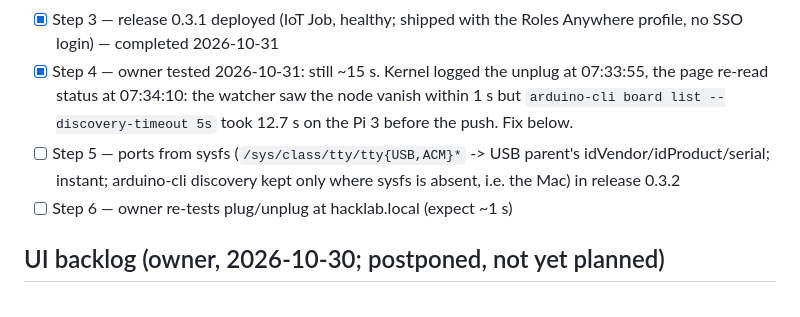
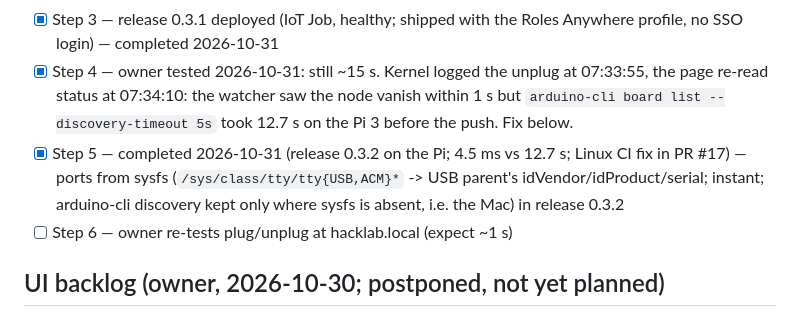
Before and after one commit to Warrenn/hacklab, a Markdown page: STRATEGY.md, the part around the change. Rendered like a GitHub page.

Commit message:
docs: live-status Step 5 ticked (0.3.2 on the Pi)
Co-Authored-By: Claude Fable 5.1 <noreply@anthropic.com>
Claude-Session: https://claude.ai/code/session_017iZFDgyK66MyFvqELGhv31

```diff
--- a/STRATEGY.md
+++ b/STRATEGY.md
@@ -1499,7 +1499,7 @@ follow-up.
 - [x] Step 2 — device watch + status event (Board.device_nodes, Config.watch_interval=1.0, lifespan watcher in app.py) — completed 2026-10-31
 - [x] Step 3 — release 0.3.1 deployed (IoT Job, healthy; shipped with the Roles Anywhere profile, no SSO login) — completed 2026-10-31
 - [x] Step 4 — owner tested 2026-10-31: still ~15 s. Kernel logged the unplug at 07:33:55, the page re-read status at 07:34:10: the watcher saw the node vanish within 1 s but `arduino-cli board list --discovery-timeout 5s` took 12.7 s on the Pi 3 before the push. Fix below.
-- [ ] Step 5 — ports from sysfs (`/sys/class/tty/tty{USB,ACM}*` -> USB parent's idVendor/idProduct/serial; instant; arduino-cli discovery kept only where sysfs is absent, i.e. the Mac) in release 0.3.2
+- [x] Step 5 — completed 2026-10-31 (release 0.3.2 on the Pi; 4.5 ms vs 12.7 s; Linux CI fix in PR #17) — ports from sysfs (`/sys/class/tty/tty{USB,ACM}*` -> USB parent's idVendor/idProduct/serial; instant; arduino-cli discovery kept only where sysfs is absent, i.e. the Mac) in release 0.3.2
 - [ ] Step 6 — owner re-tests plug/unplug at hacklab.local (expect ~1 s)
 
 ## UI backlog (owner, 2026-10-30; postponed, not yet planned)
```
